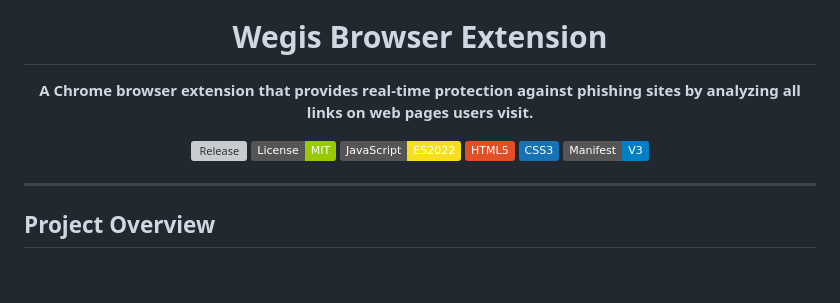
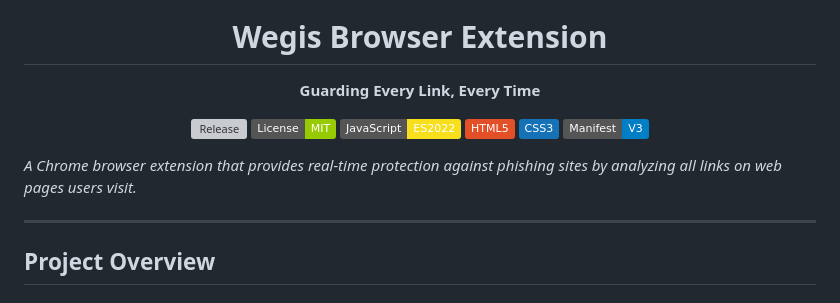
Before and after one commit to bnbong/Wegis, a Markdown page: README.md, the part around the change. Rendered like a GitHub page; badges without logos; blank space fills up the shorter version; grey boxes are pictures that could not be loaded.

Commit message:
[RELEASE] version 1.0.0

```diff
--- a/README.md
+++ b/README.md
@@ -6,7 +6,7 @@
 
 # Wegis Browser Extension
 
-**A Chrome browser extension that provides real-time protection against phishing sites by analyzing all links on web pages users visit.**
+**Guarding Every Link, Every Time**
 
 [![Release](https://img.shields.io/github/v/release/bnbong/Wegis?display_name=tag)](https://github.com/bnbong/Wegis/releases)
 [![License: MIT](https://img.shields.io/badge/License-MIT-green.svg)](https://github.com/bnbong/Wegis/blob/main/LICENSE)
@@ -16,6 +16,8 @@
 [![Manifest V3](https://img.shields.io/badge/Manifest-V3-blue)](#)
 
 </div>
+
+_A Chrome browser extension that provides real-time protection against phishing sites by analyzing all links on web pages users visit._
 
 ---
 
```
